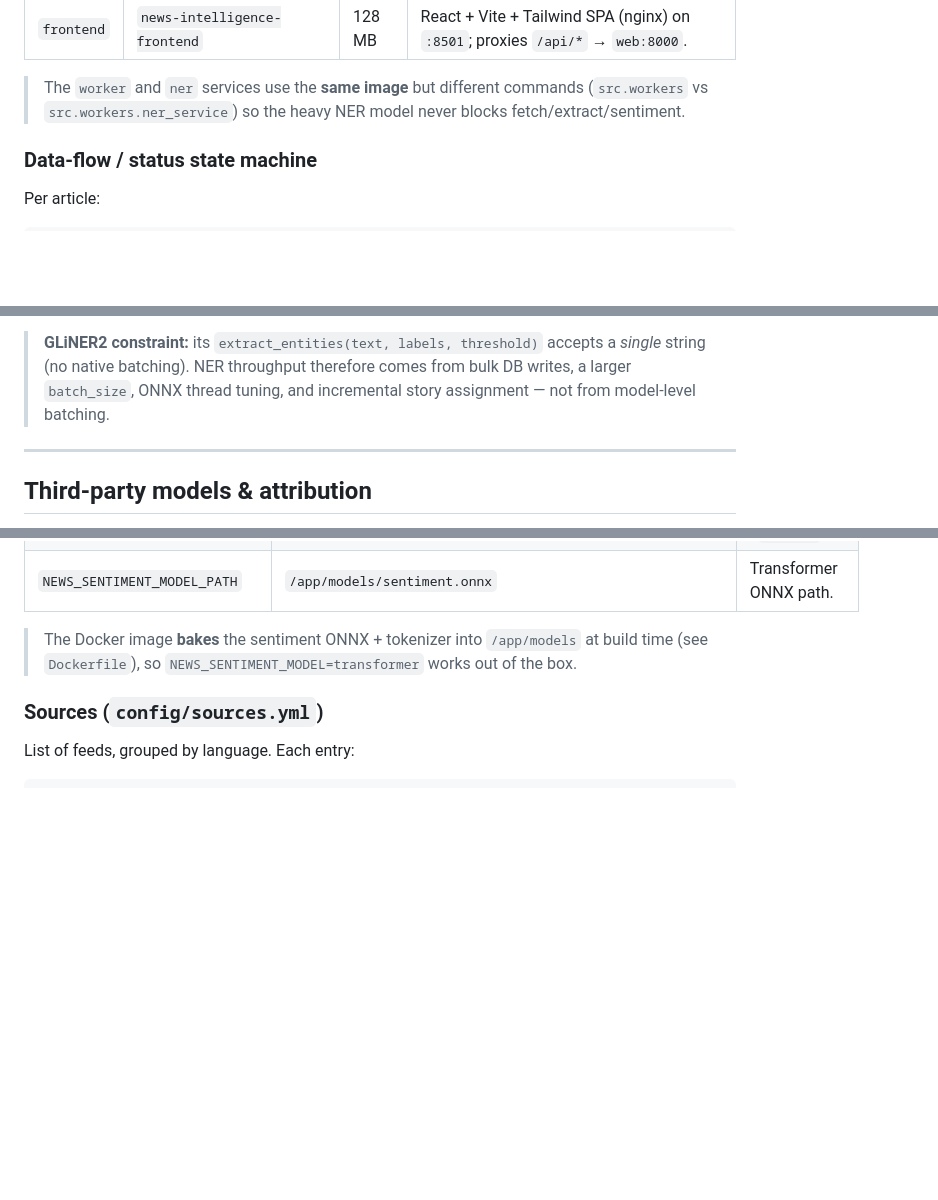
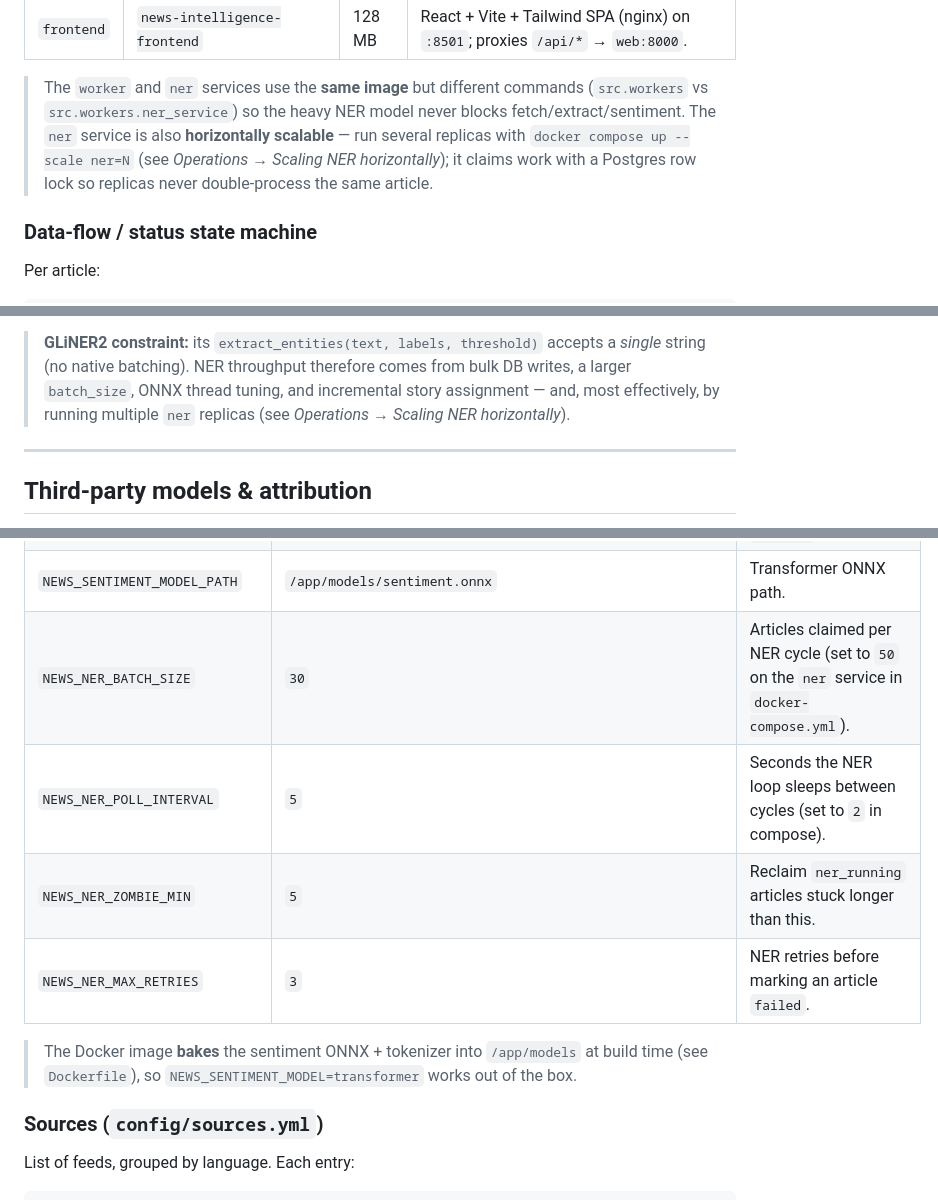
Before and after one commit to Sam1rShaban1/news-intelligence, a Markdown page: README.md, 3 parts joined by grey strips. Rendered like a GitHub page; blank space fills up the shorter version.

```diff
--- a/README.md
+++ b/README.md
@@ -51,7 +51,10 @@ Postgres database and talk over the compose network.
 
 > The `worker` and `ner` services use the **same image** but different commands
 > (`src.workers` vs `src.workers.ner_service`) so the heavy NER model never blocks
-> fetch/extract/sentiment.
+> fetch/extract/sentiment. The `ner` service is also **horizontally scalable** — run
+> several replicas with `docker compose up --scale ner=N` (see
+> *Operations → Scaling NER horizontally*); it claims work with a Postgres row lock so
+> replicas never double-process the same article.
 
 ### Data-flow / status state machine
 
@@ -103,7 +106,8 @@ new → fetched → extracted → sentiment_done → analyzed
 > **GLiNER2 constraint:** its `extract_entities(text, labels, threshold)` accepts a
 > *single* string (no native batching). NER throughput therefore comes from bulk DB
 > writes, a larger `batch_size`, ONNX thread tuning, and incremental story assignment
-> — not from model-level batching.
+> — and, most effectively, by running multiple `ner` replicas (see
+> *Operations → Scaling NER horizontally*).
 
 ---
 
@@ -310,6 +314,10 @@ template is provided in [`.env.example`](.env.example).
 | `NEWS_GLINER_MODEL` | `lmo3/gliner2-multi-v1-onnx` | GLiNER2 ONNX model repo. |
 | `NEWS_SENTIMENT_MODEL` | `auto` | `auto` \| `transformer` \| `lexicon`. |
 | `NEWS_SENTIMENT_MODEL_PATH` | `/app/models/sentiment.onnx` | Transformer ONNX path. |
+| `NEWS_NER_BATCH_SIZE` | `30` | Articles claimed per NER cycle (set to `50` on the `ner` service in `docker-compose.yml`). |
+| `NEWS_NER_POLL_INTERVAL` | `5` | Seconds the NER loop sleeps between cycles (set to `2` in compose). |
+| `NEWS_NER_ZOMBIE_MIN` | `5` | Reclaim `ner_running` articles stuck longer than this. |
+| `NEWS_NER_MAX_RETRIES` | `3` | NER retries before marking an article `failed`. |
 
 > The Docker image **bakes** the sentiment ONNX + tokenizer into `/app/models` at build
 > time (see `Dockerfile`), so `NEWS_SENTIMENT_MODEL=transformer` works out of the box.
```
Also changed, not shown: other parts of README.md (+51 -1 lines), docs/SCALING.md (added, +121 -0 lines).
